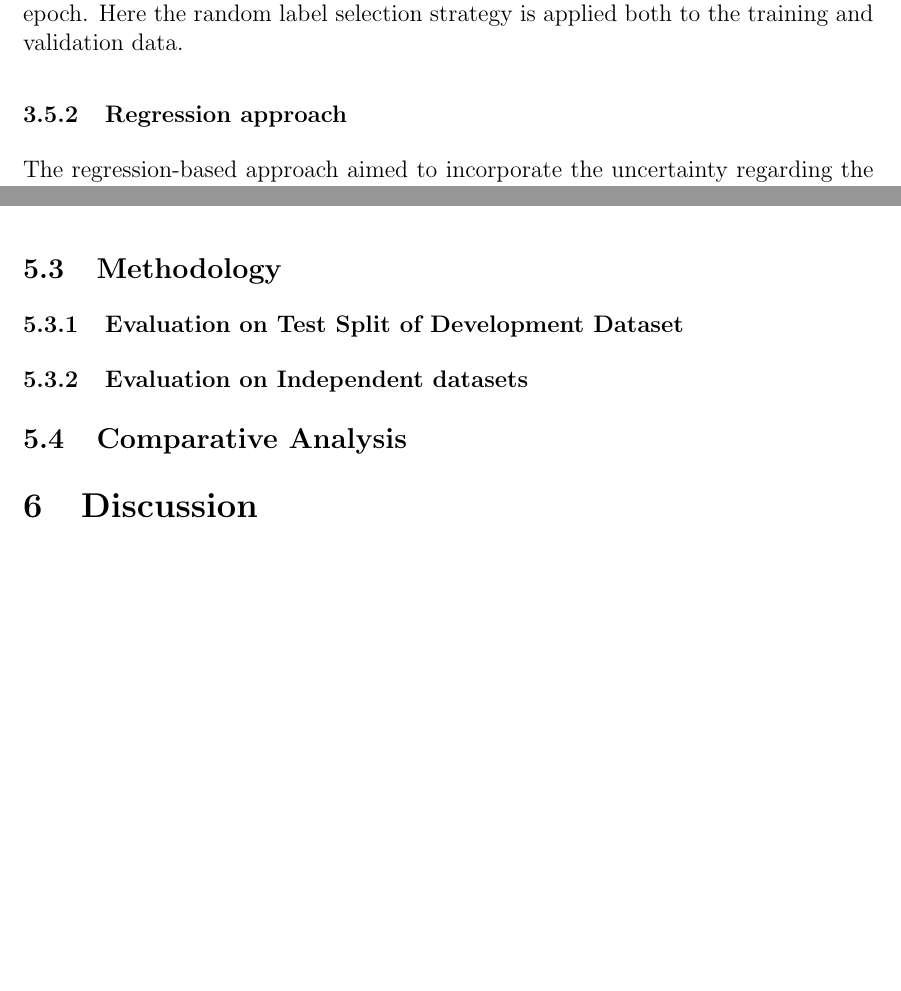
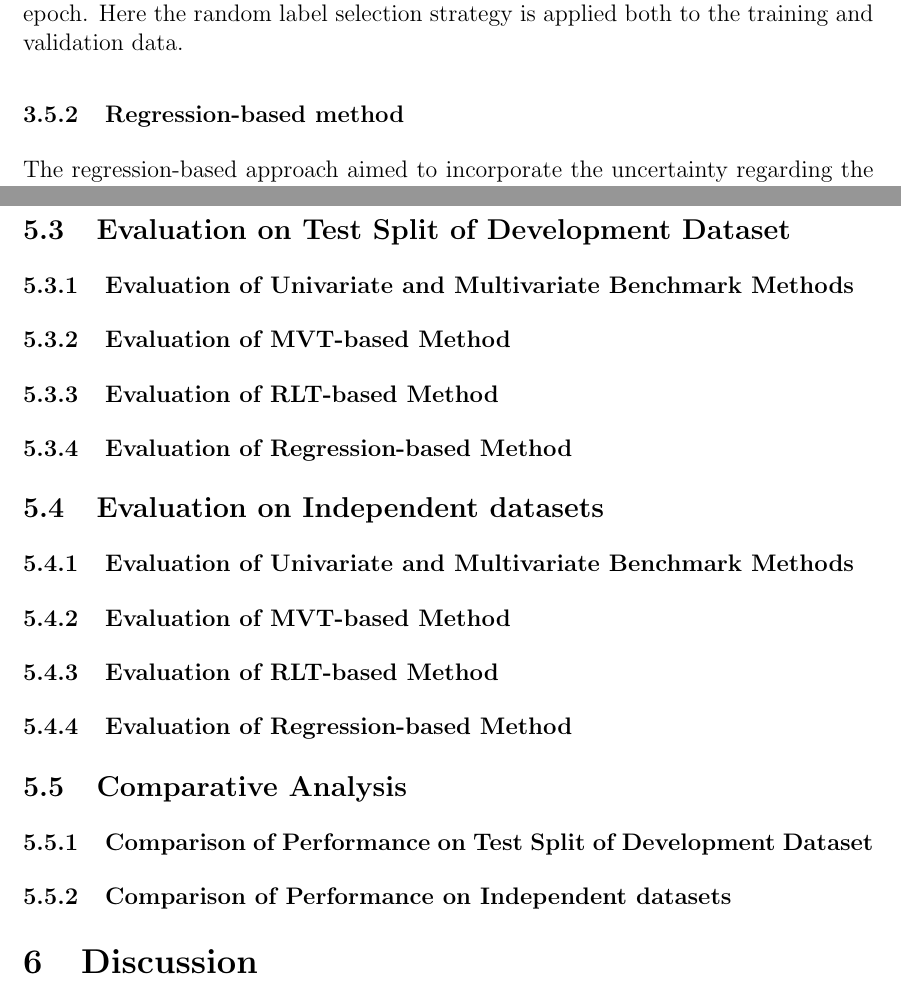
Before and after one commit to lexej/cnn-datspect-classification, a LaTeX thesis (thesis/thesis.tex, which reads thesis/content/3_methods.tex, thesis/content/5_evaluation.tex): two parts of pages 23 and 26 of 29 before the commit and two parts of pages 23 and 27 of 30 after it, joined at a grey line, cut so that both start at the same text, the shorter picture padded with empty space. Compiled offline with pdfLaTeX.

Commit message:
structure evaluation

```diff
--- a/thesis/content/3_methods.tex
+++ b/thesis/content/3_methods.tex
@@ -186,7 +186,7 @@ Thereby a different label could be chosen as the ground truth label for each dis
 Here the random label selection strategy is applied both to the training and validation data.
 % majority on validation better?
 
-\subsubsection{Regression approach}
+\subsubsection{Regression-based method}
 \label{subsubsec:cnn_based_classification_regression}
 
 The regression-based approach aimed to incorporate the uncertainty regarding the ground truth label
--- a/thesis/content/5_evaluation.tex
+++ b/thesis/content/5_evaluation.tex
@@ -78,22 +78,55 @@ Also the observed $\text{mean} \pm \text{SD}$ proportion of inconclusive cases i
 against the proportion of inconclusive cases in the validation set.
 
 
-\subsection{Methodology}
-\label{subsec:eval_methodology}
+\subsection{Evaluation on Test Split of Development Dataset}
+\label{subsec:eval_dev}
 
-\subsubsection{Evaluation on Test Split of Development Dataset}
+
+\subsubsection{Evaluation of Univariate and Multivariate Benchmark Methods}
 \label{subsubsec:eval_dev}
 
 
+\subsubsection{Evaluation of MVT-based Method}
+\label{subsubsec:eval_mvt}
+
+
+\subsubsection{Evaluation of RLT-based Method}
+\label{subsubsec:eval_rlt}
+
+
+\subsubsection{Evaluation of Regression-based Method}
+\label{subsubsec:eval_regression}
 
 
 
-\subsubsection{Evaluation on Independent datasets}
-\label{subsubsec:eval_independent}
+\subsection{Evaluation on Independent datasets}
+\label{subsec:eval_independent}
 
 % Per method: PPMI and MPH
+
+\subsubsection{Evaluation of Univariate and Multivariate Benchmark Methods}
+\label{subsubsec:eval_dev_indep}
+
+
+\subsubsection{Evaluation of MVT-based Method}
+\label{subsubsec:eval_mvt_indep}
+
+
+\subsubsection{Evaluation of RLT-based Method}
+\label{subsubsec:eval_rlt_indep}
+
+
+\subsubsection{Evaluation of Regression-based Method}
+\label{subsubsec:eval_regression_indep}
 
 
 
 \subsection{Comparative Analysis}
 \label{subsec:compar_anal}
+
+\subsubsection{Comparison of Performance on Test Split of Development Dataset}
+\label{subsubsec:perf_comp_dev}
+
+
+\subsubsection{Comparison of Performance on Independent datasets}
+\label{subsubsec:perf_comp_indep}
```
Also changed, not shown: thesis/content/3_methods.tex (2 more changed lines).
